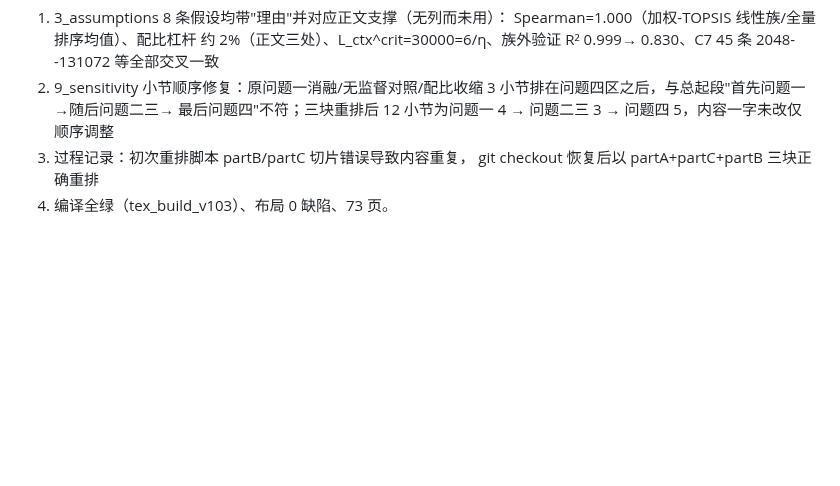
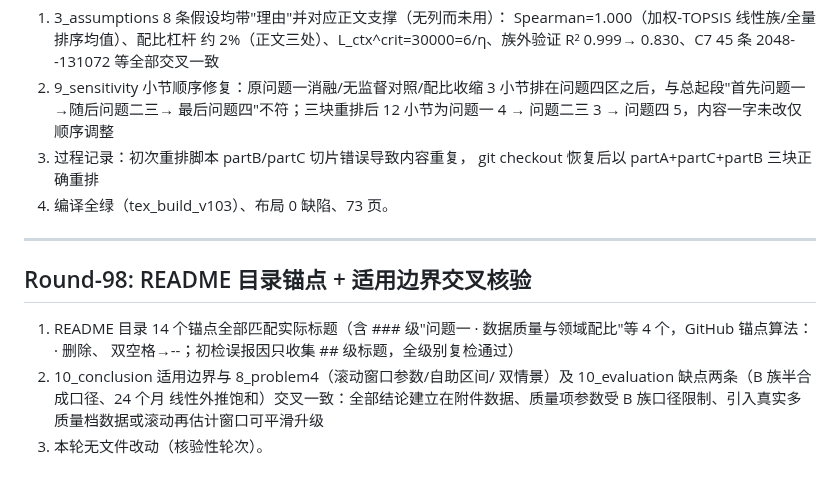
Before and after one commit to Akun-python/llm-compute-allocation-modeling, a Markdown page: PAPER_CLAIM_AUDIT.md, the part around the change. Drawn GitHub-style; blank space fills up the shorter version.

Commit message:
audit: Round-98 README目录14锚点全有效(含问题一·分隔###级标题)与10_conclusion适用边界交叉核验(与8_problem4滚动/自助/双情景及evaluation缺点两条一致)

```diff
--- a/PAPER_CLAIM_AUDIT.md
+++ b/PAPER_CLAIM_AUDIT.md
@@ -2186,3 +2186,17 @@ PROMETHEE-II 与 VIKOR），作为"多框架算法交叉验证"的补强轮。
 3) 过程记录：初次重排脚本 partB/partC 切片错误导致内容重复，
    git checkout 恢复后以 partA+partC+partB 三块正确重排
 4) 编译全绿（tex_build_v103）、布局 0 缺陷、73 页。
+
+
+---
+
+## Round-98: README 目录锚点 + 适用边界交叉核验
+
+1) README 目录 14 个锚点全部匹配实际标题（含 ### 级"问题一 ·
+   数据质量与领域配比"等 4 个，GitHub 锚点算法：· 删除、
+   双空格→--；初检误报因只收集 ## 级标题，全级别复检通过）
+2) 10_conclusion 适用边界与 8_problem4（滚动窗口参数/自助区间/
+   双情景）及 10_evaluation 缺点两条（B 族半合成口径、24 个月
+   线性外推饱和）交叉一致：全部结论建立在附件数据、质量项参数受
+   B 族口径限制、引入真实多质量档数据或滚动再估计窗口可平滑升级
+3) 本轮无文件改动（核验性轮次）。
```
